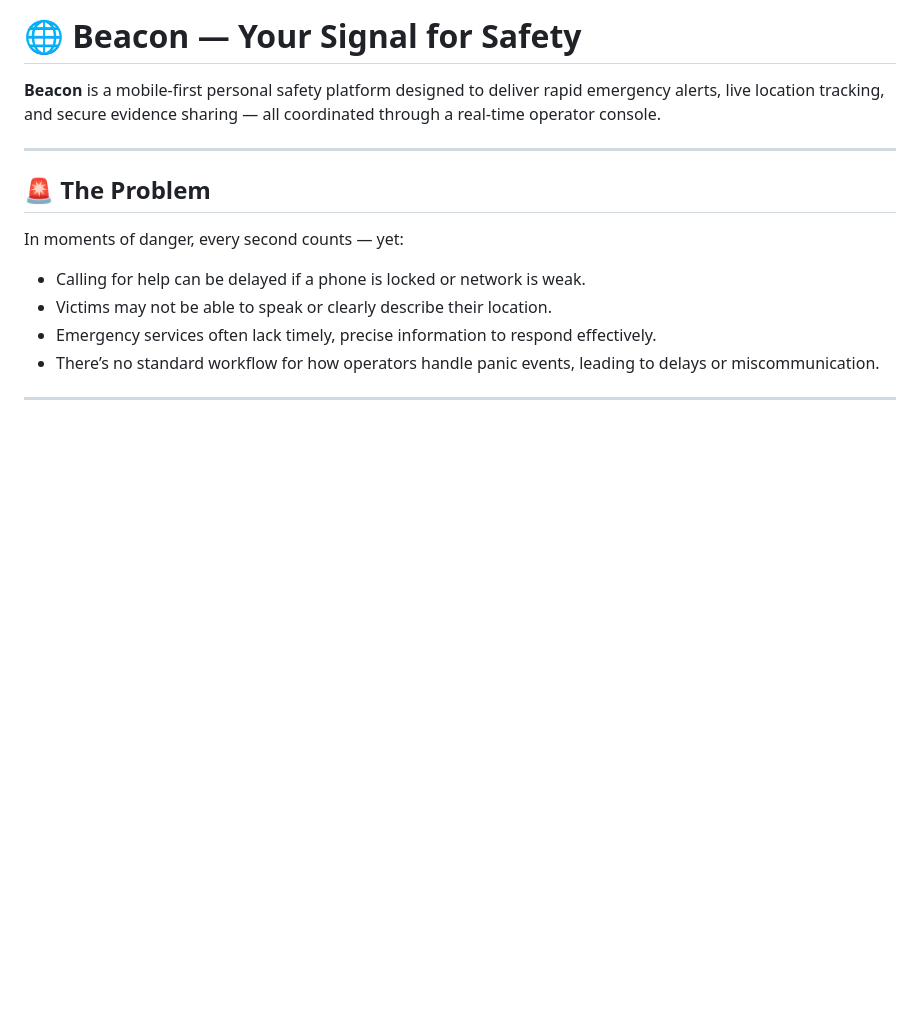
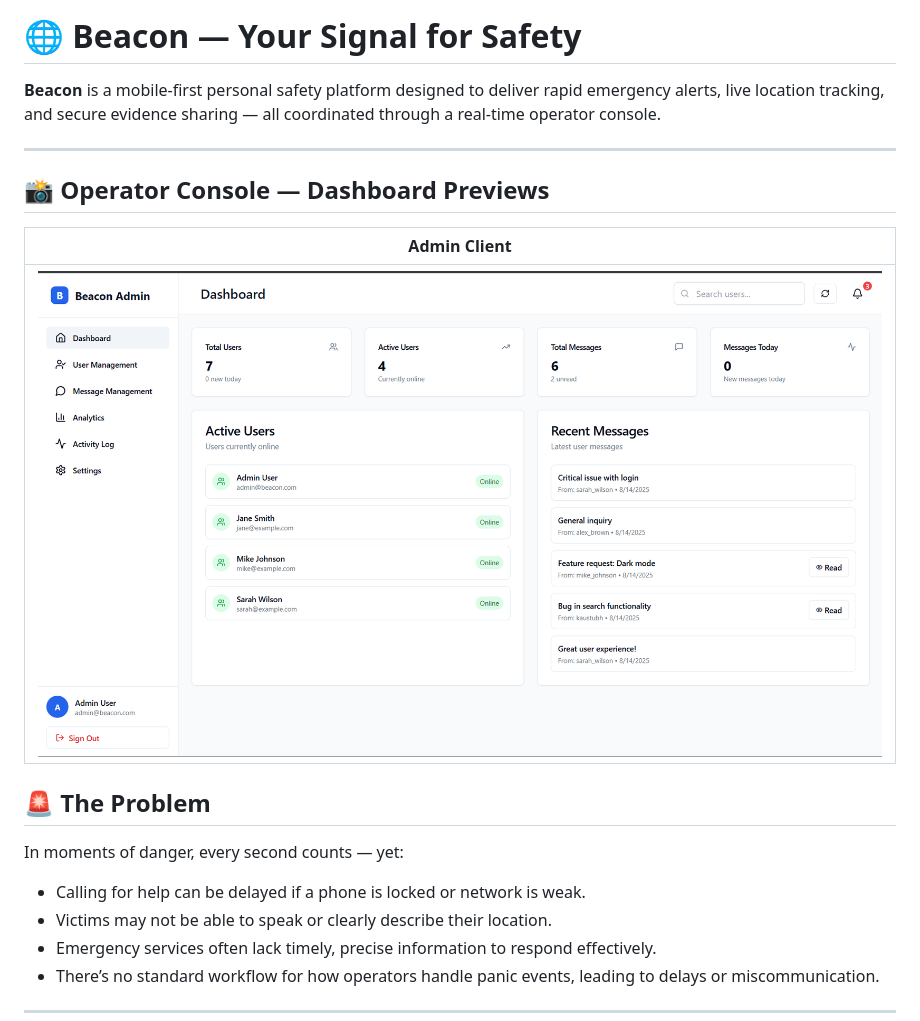
Before and after one commit to 149189/Beacon-, a Markdown page: README.md, the part around the change. Drawn GitHub-style; blank space fills up the shorter version.

```diff
--- a/README.md
+++ b/README.md
@@ -3,6 +3,12 @@
 **Beacon** is a mobile-first personal safety platform designed to deliver rapid emergency alerts, live location tracking, and secure evidence sharing — all coordinated through a real-time operator console.
 
 ---
+
+## 📸 Operator Console — Dashboard Previews
+
+| **Admin Client** |
+|-----------------------|
+| ![Admin Side Dashboad](web_images/dashboard_image.png) |
 
 ## 🚨 The Problem
 In moments of danger, every second counts — yet:
```
